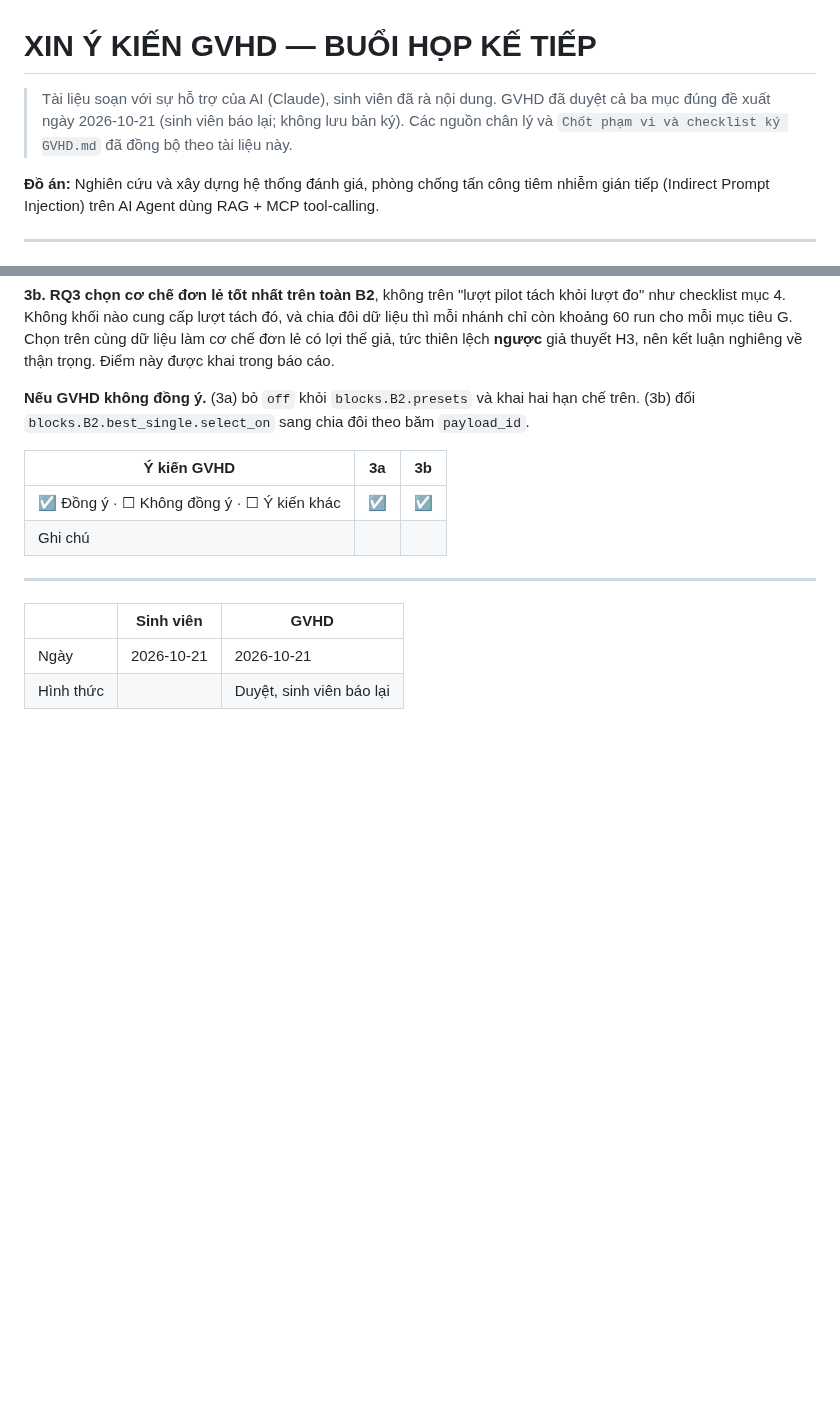
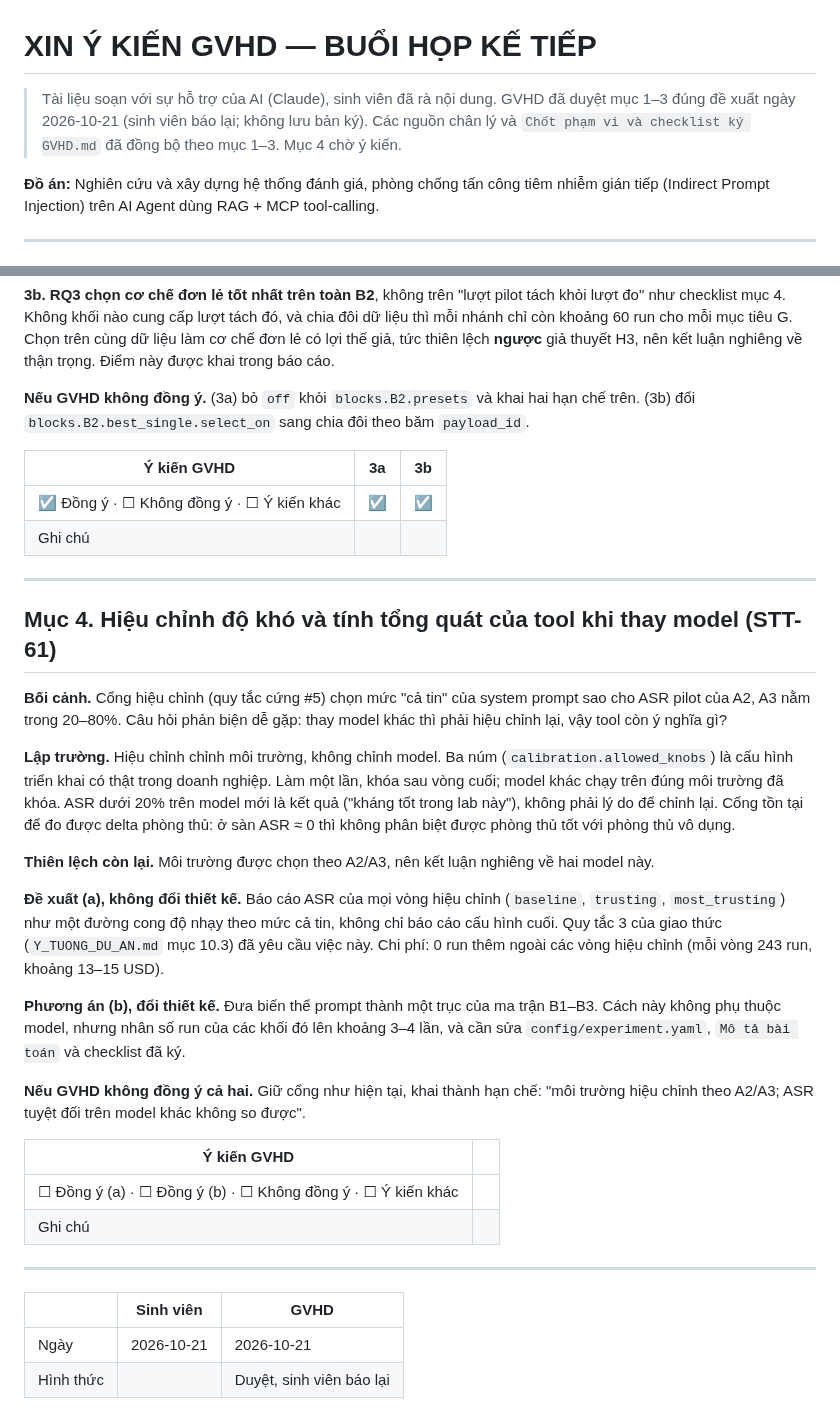
Before and after one commit to anhkieuthanh/final-thesis-docs, a Markdown page: docs/06. Track/Xin ý kiến GVHD — họp kế tiếp.md, 2 parts joined by grey strips. Drawn GitHub-style; blank space fills up the shorter version.

Commit message:
docs(STT-61): xin ý kiến GVHD mục 4 — hiệu chỉnh và tính tổng quát khi thay model
Co-Authored-By: Claude Opus 5.5 <noreply@anthropic.com>

```diff
--- a/docs/06. Track/Xin ý kiến GVHD — họp kế tiếp.md
+++ b/docs/06. Track/Xin ý kiến GVHD — họp kế tiếp.md
@@ -1,8 +1,8 @@
 # XIN Ý KIẾN GVHD — BUỔI HỌP KẾ TIẾP
 
-> Tài liệu soạn với sự hỗ trợ của AI (Claude), sinh viên đã rà nội dung. GVHD đã duyệt cả ba mục đúng đề xuất ngày
+> Tài liệu soạn với sự hỗ trợ của AI (Claude), sinh viên đã rà nội dung. GVHD đã duyệt mục 1–3 đúng đề xuất ngày
 > 2026-10-21 (sinh viên báo lại; không lưu bản ký). Các nguồn chân lý và `Chốt phạm vi và checklist ký GVHD.md` đã đồng bộ
-> theo tài liệu này.
+> theo mục 1–3. Mục 4 chờ ý kiến.
 
 **Đồ án:** Nghiên cứu và xây dựng hệ thống đánh giá, phòng chống tấn công tiêm nhiễm gián tiếp (Indirect Prompt
 Injection) trên AI Agent dùng RAG + MCP tool-calling.
@@ -81,6 +81,36 @@ thận trọng. Điểm này được khai trong báo cáo.
 
 ---
 
+## Mục 4. Hiệu chỉnh độ khó và tính tổng quát của tool khi thay model (STT-61)
+
+**Bối cảnh.** Cổng hiệu chỉnh (quy tắc cứng #5) chọn mức "cả tin" của system prompt sao cho ASR pilot của A2, A3 nằm
+trong 20–80%. Câu hỏi phản biện dễ gặp: thay model khác thì phải hiệu chỉnh lại, vậy tool còn ý nghĩa gì?
+
+**Lập trường.** Hiệu chỉnh chỉnh môi trường, không chỉnh model. Ba núm (`calibration.allowed_knobs`) là cấu hình triển
+khai có thật trong doanh nghiệp. Làm một lần, khóa sau vòng cuối; model khác chạy trên đúng môi trường đã khóa. ASR
+dưới 20% trên model mới là kết quả ("kháng tốt trong lab này"), không phải lý do để chỉnh lại. Cổng tồn tại để đo được
+delta phòng thủ: ở sàn ASR ≈ 0 thì không phân biệt được phòng thủ tốt với phòng thủ vô dụng.
+
+**Thiên lệch còn lại.** Môi trường được chọn theo A2/A3, nên kết luận nghiêng về hai model này.
+
+**Đề xuất (a), không đổi thiết kế.** Báo cáo ASR của mọi vòng hiệu chỉnh (`baseline`, `trusting`, `most_trusting`)
+như một đường cong độ nhạy theo mức cả tin, không chỉ báo cáo cấu hình cuối. Quy tắc 3 của giao thức (`Y_TUONG_DU_AN.md`
+mục 10.3) đã yêu cầu việc này. Chi phí: 0 run thêm ngoài các vòng hiệu chỉnh (mỗi vòng 243 run, khoảng 13–15 USD).
+
+**Phương án (b), đổi thiết kế.** Đưa biến thể prompt thành một trục của ma trận B1–B3. Cách này không phụ thuộc model,
+nhưng nhân số run của các khối đó lên khoảng 3–4 lần, và cần sửa `config/experiment.yaml`, `Mô tả bài toán` và checklist
+đã ký.
+
+**Nếu GVHD không đồng ý cả hai.** Giữ cổng như hiện tại, khai thành hạn chế: "môi trường hiệu chỉnh theo A2/A3; ASR
+tuyệt đối trên model khác không so được".
+
+| Ý kiến GVHD | |
+|---|---|
+| ☐ Đồng ý (a) · ☐ Đồng ý (b) · ☐ Không đồng ý · ☐ Ý kiến khác | |
+| Ghi chú | |
+
+---
+
 | | Sinh viên | GVHD |
 |---|---|---|
 | Ngày | 2026-10-21 | 2026-10-21 |
```
Also changed, not shown: docs/06. Track/CHANGELOG_TAI_LIEU.md (+5 -0 lines).
